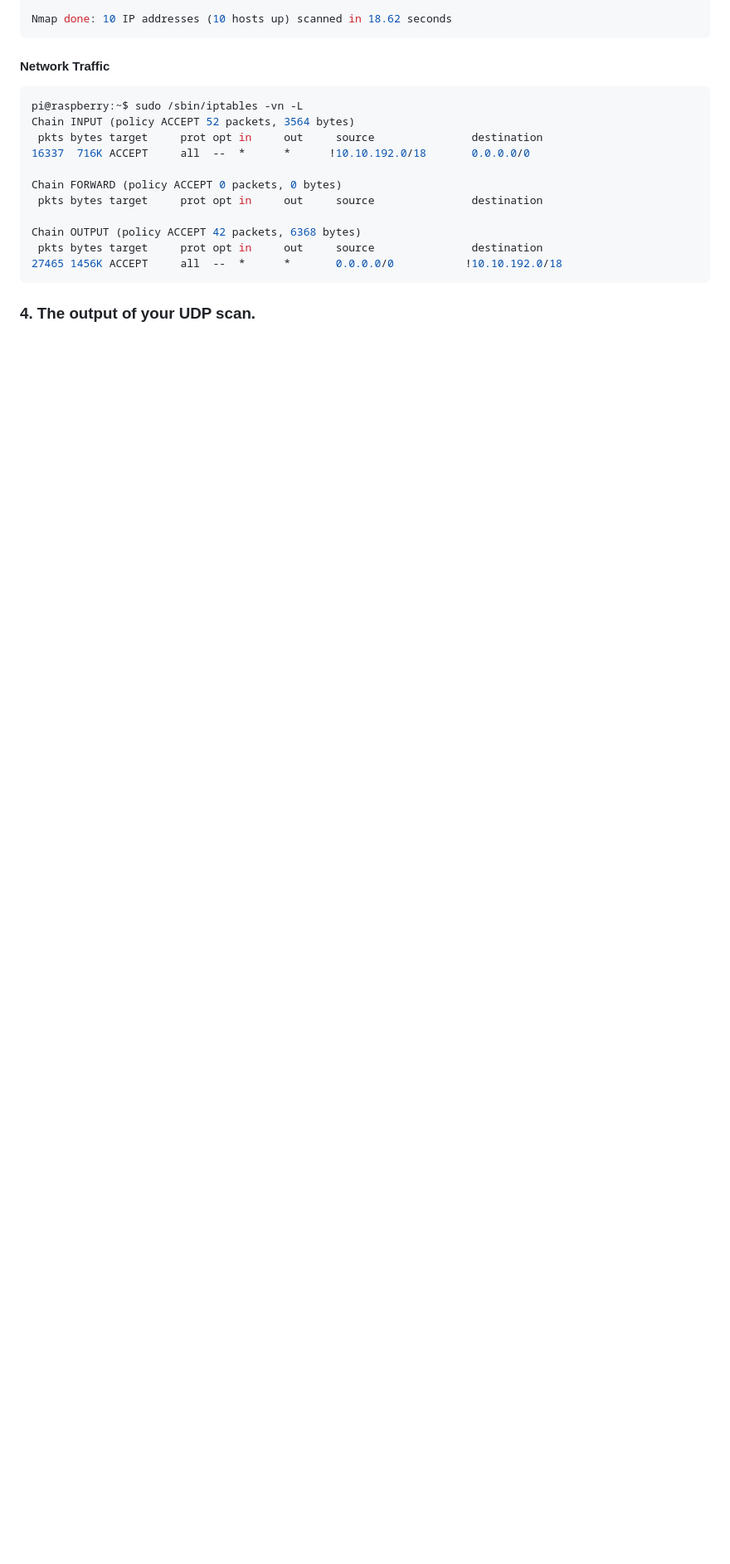
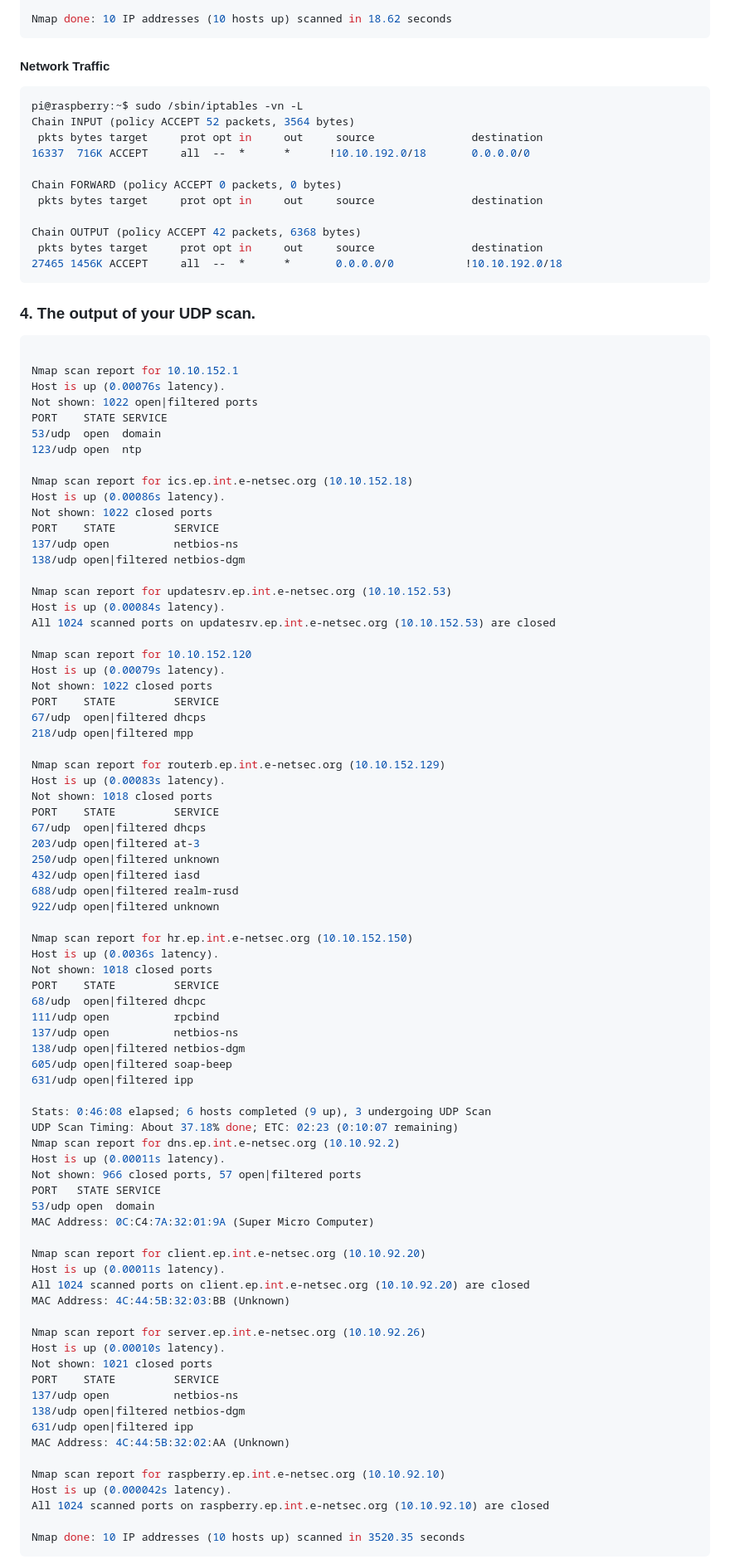
Before and after one commit to cyber-shah/6740-labs, a Markdown page: lab-2/Part 1.md, the part around one of its changes. Shown at 83% size. Drawn GitHub-style; blank space fills up the shorter version.

````diff
--- a/lab-2/Part 1.md
+++ b/lab-2/Part 1.md
@@ -263,5 +263,82 @@ Chain OUTPUT (policy ACCEPT 42 packets, 6368 bytes)
 ```
 
 ### 4.  The output of your UDP scan.
+```bash
 
+Nmap scan report for 10.10.152.1
+Host is up (0.00076s latency).
+Not shown: 1022 open|filtered ports
+PORT    STATE SERVICE
+53/udp  open  domain
+123/udp open  ntp
 
+Nmap scan report for ics.ep.int.e-netsec.org (10.10.152.18)
+Host is up (0.00086s latency).
+Not shown: 1022 closed ports
+PORT    STATE         SERVICE
+137/udp open          netbios-ns
+138/udp open|filtered netbios-dgm
+
+Nmap scan report for updatesrv.ep.int.e-netsec.org (10.10.152.53)
+Host is up (0.00084s latency).
+All 1024 scanned ports on updatesrv.ep.int.e-netsec.org (10.10.152.53) are closed
+
+Nmap scan report for 10.10.152.120
+Host is up (0.00079s latency).
+Not shown: 1022 closed ports
+PORT    STATE         SERVICE
+67/udp  open|filtered dhcps
+218/udp open|filtered mpp
+
+Nmap scan report for routerb.ep.int.e-netsec.org (10.10.152.129)
+Host is up (0.00083s latency).
+Not shown: 1018 closed ports
+PORT    STATE         SERVICE
+67/udp  open|filtered dhcps
+203/udp open|filtered at-3
+250/udp open|filtered unknown
+432/udp open|filtered iasd
+688/udp open|filtered realm-rusd
+922/udp open|filtered unknown
+
+Nmap scan report for hr.ep.int.e-netsec.org (10.10.152.150)
+Host is up (0.0036s latency).
+Not shown: 1018 closed ports
+PORT    STATE         SERVICE
+68/udp  open|filtered dhcpc
+111/udp open          rpcbind
+137/udp open          netbios-ns
+138/udp open|filtered netbios-dgm
+605/udp open|filtered soap-beep
+631/udp open|filtered ipp
+
+Stats: 0:46:08 elapsed; 6 hosts completed (9 up), 3 undergoing UDP Scan
+UDP Scan Timing: About 37.18% done; ETC: 02:23 (0:10:07 remaining)
+Nmap scan report for dns.ep.int.e-netsec.org (10.10.92.2)
+Host is up (0.00011s latency).
+Not shown: 966 closed ports, 57 open|filtered ports
+PORT   STATE SERVICE
+53/udp open  domain
+MAC Address: 0C:C4:7A:32:01:9A (Super Micro Computer)
+
+Nmap scan report for client.ep.int.e-netsec.org (10.10.92.20)
+Host is up (0.00011s latency).
+All 1024 scanned ports on client.ep.int.e-netsec.org (10.10.92.20) are closed
+MAC Address: 4C:44:5B:32:03:BB (Unknown)
+
+Nmap scan report for server.ep.int.e-netsec.org (10.10.92.26)
+Host is up (0.00010s latency).
+Not shown: 1021 closed ports
+PORT    STATE         SERVICE
+137/udp open          netbios-ns
+138/udp open|filtered netbios-dgm
+631/udp open|filtered ipp
+MAC Address: 4C:44:5B:32:02:AA (Unknown)
+
+Nmap scan report for raspberry.ep.int.e-netsec.org (10.10.92.10)
+Host is up (0.000042s latency).
+All 1024 scanned ports on raspberry.ep.int.e-netsec.org (10.10.92.10) are closed
+
+Nmap done: 10 IP addresses (10 hosts up) scanned in 3520.35 seconds
+```
+
````
Also changed, not shown: other parts of lab-2/Part 1.md (+15 -0 lines), lab3.md (added, +83 -0 lines).
